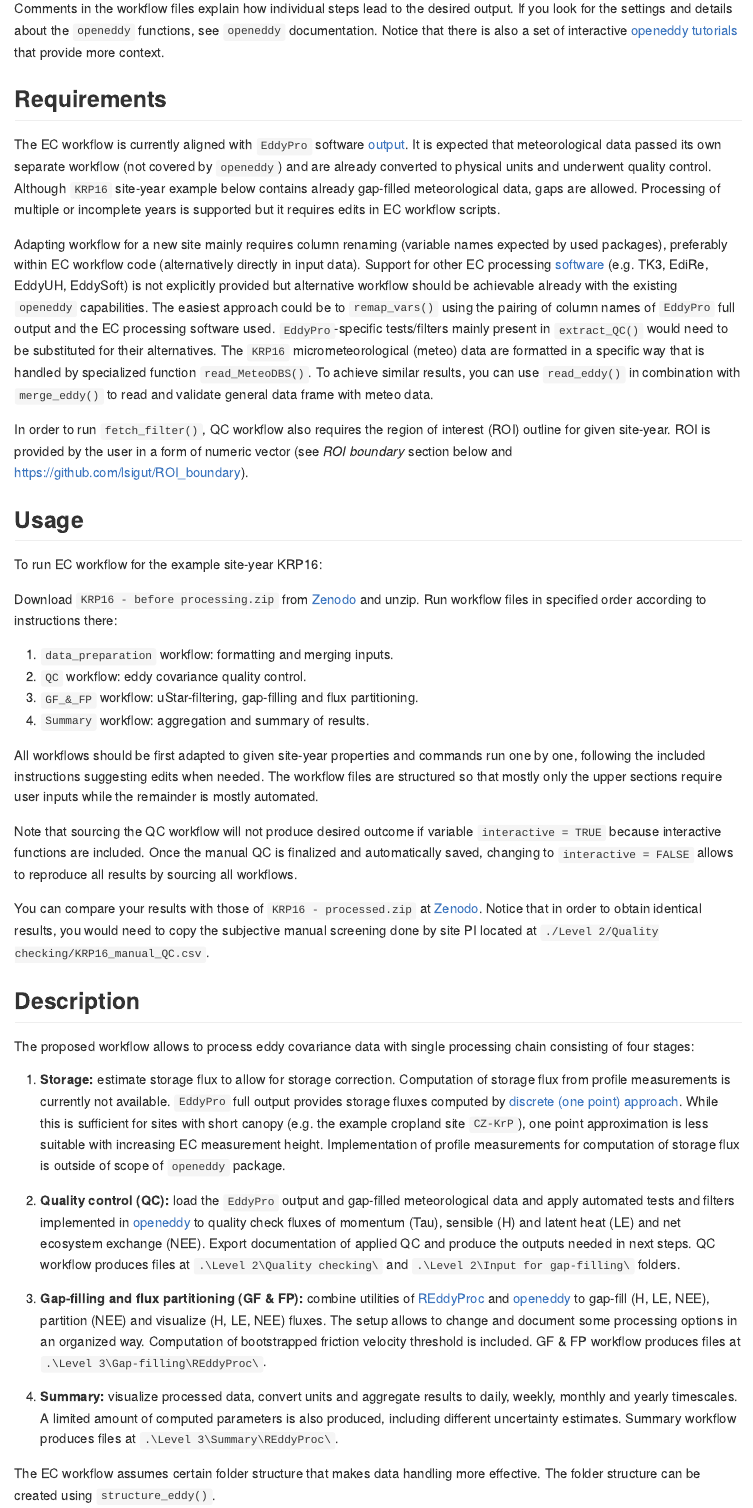
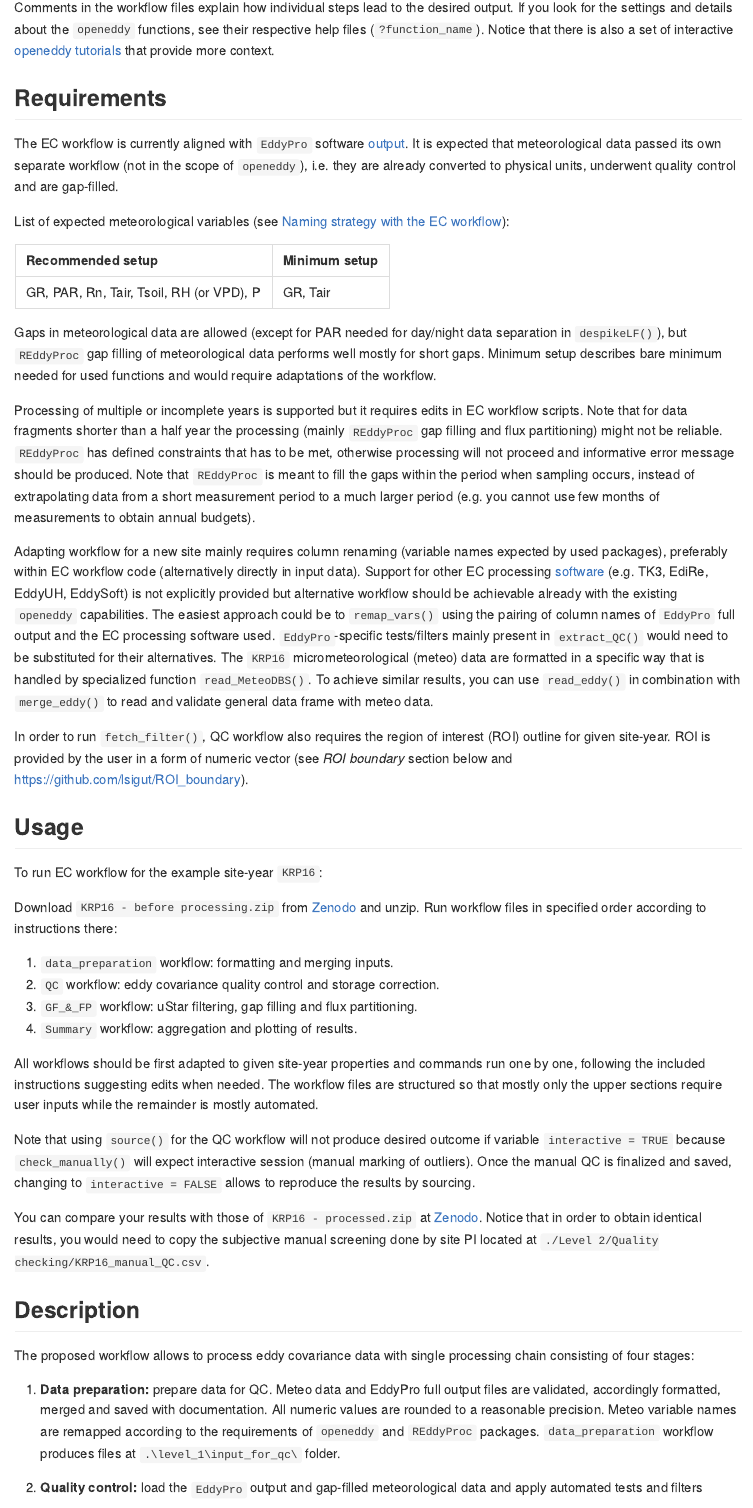
Before and after one commit to lsigut/EC_workflow, an R Markdown document (README.Rmd): the page in a window 1100 px wide, from 350 px down before the commit and from 380 px down after it, so that both start at the same text. The pictures show the output file README.md that the author committed with the source, drawn offline in the style of GitHub.

Commit message:
update README format, content and figs

```diff
--- a/README.Rmd
+++ b/README.Rmd
@@ -35,27 +34,48 @@ ecosystems and EC setups.
 
 Comments in the workflow files explain how individual steps lead to the
 desired output. If you look for the settings and details about the
-`openeddy` functions, see `openeddy` documentation. Notice that there is
-also a set of interactive [openeddy
-tutorials](https://github.com/lsigut/openeddy_tutorials) that provide
-more context.
+`openeddy` functions, see their respective help files
+(`?function_name`). Notice that there is also a set of interactive
+[openeddy tutorials](https://github.com/lsigut/openeddy_tutorials) that
+provide more context.
 
 ## Requirements
 
 The EC workflow is currently aligned with `EddyPro` software
 [output](https://www.licor.com/env/support/EddyPro/topics/output-files-full-output.html).
 It is expected that meteorological data passed its own separate workflow
-(not covered by `openeddy`) and are already converted to physical units
-and underwent quality control. Although `KRP16` site-year example below
-contains already gap-filled meteorological data, gaps are allowed.
+(not in the scope of `openeddy`), i.e. they are already converted to
+physical units, underwent quality control and are gap-filled.
+
+List of expected meteorological variables (see [Naming strategy with the
+EC workflow]):
+
+| Recommended setup                        | Minimum setup |
+|:-----------------------------------------|:--------------|
+| GR, PAR, Rn, Tair, Tsoil, RH (or VPD), P | GR, Tair      |
+
+Gaps in meteorological data are allowed (except for PAR needed for
+day/night data separation in `despikeLF()`), but `REddyProc` gap filling
+of meteorological data performs well mostly for short gaps. Minimum
+setup describes bare minimum needed for used functions and would require
+adaptations of the workflow.
+
 Processing of multiple or incomplete years is supported but it requires
-edits in EC workflow scripts.
+edits in EC workflow scripts. Note that for data fragments shorter than
+a half year the processing (mainly `REddyProc` gap filling and flux
+partitioning) might not be reliable. `REddyProc` has defined constraints
+that has to be met, otherwise processing will not proceed and
+informative error message should be produced. Note that `REddyProc` is
+meant to fill the gaps within the period when sampling occurs, instead
+of extrapolating data from a short measurement period to a much larger
+period (e.g. you cannot use few months of measurements to obtain annual
+budgets).
 
 Adapting workflow for a new site mainly requires column renaming
 (variable names expected by used packages), preferably within EC
 workflow code (alternatively directly in input data). Support for other
 EC processing
-[software](https://fluxnet.org/2017/10/10/toolbox-a-rolling-list-of-softwarepackages-for-flux-related-data-processing/)
+[software](https://ameriflux.lbl.gov/resources/resource-list/tools-and-software-for-flux-scientists/raw-data-processing-and-qa-qc/)
 (e.g. TK3, EdiRe, EddyUH, EddySoft) is not explicitly provided but
 alternative workflow should be achievable already with the existing
 `openeddy` capabilities. The easiest approach could be to `remap_vars()`
@@ -75,17 +95,18 @@ user in a form of numeric vector (see *ROI boundary* section below and
 
 ## Usage
 
-To run EC workflow for the example site-year KRP16:
+To run EC workflow for the example site-year `KRP16`:
 
 Download `KRP16 - before processing.zip` from
 [Zenodo](https://doi.org/10.5281/zenodo.7828751) and unzip. Run workflow
 files in specified order according to instructions there:
 
 1.  `data_preparation` workflow: formatting and merging inputs.
-2.  `QC` workflow: eddy covariance quality control.
-3.  `GF_&_FP` workflow: uStar-filtering, gap-filling and flux
+2.  `QC` workflow: eddy covariance quality control and storage
+    correction.
+3.  `GF_&_FP` workflow: uStar filtering, gap filling and flux
     partitioning.
-4.  `Summary` workflow: aggregation and summary of results.
+4.  `Summary` workflow: aggregation and plotting of results.
 
 All workflows should be first adapted to given site-year properties and
 commands run one by one, following the included instructions suggesting
@@ -93,11 +114,11 @@ edits when needed. The workflow files are structured so that mostly only
 the upper sections require user inputs while the remainder is mostly
 automated.
 
-Note that sourcing the QC workflow will not produce desired outcome if
-variable `interactive = TRUE` because interactive functions are
-included. Once the manual QC is finalized and automatically saved,
-changing to `interactive = FALSE` allows to reproduce all results by
-sourcing all workflows.
+Note that using `source()` for the QC workflow will not produce desired
+outcome if variable `interactive = TRUE` because `check_manually()` will
+expect interactive session (manual marking of outliers). Once the manual
+QC is finalized and saved, changing to `interactive = FALSE` allows to
+reproduce the results by sourcing.
 
 You can compare your results with those of `KRP16 - processed.zip` at
 [Zenodo](https://doi.org/10.5281/zenodo.6631498). Notice that in order
@@ -110,22 +131,13 @@ manual screening done by site PI located at
 The proposed workflow allows to process eddy covariance data with single
 processing chain consisting of four stages:
 
-1.  **Storage:** estimate storage flux to allow for storage correction.
-    Computation of storage flux from profile measurements is currently
-    not available. `EddyPro` full output provides storage fluxes
-    computed by [discrete (one point)
-    approach](https://www.licor.com/env/support/EddyPro/topics/calculate-storage-fluxes.html).
-    While this is sufficient for sites with short canopy (e.g. the
-    example cropland site `CZ-KrP`), one point approximation is less
-    suitable with increasing EC measurement height. Implementation of
-    profile measurements for computation of storage flux is outside of
-    scope of `openeddy` package.
+1.  **Data preparation:** prepare data for QC. Meteo data and EddyPro
+    full output files are validated, accordingly formatted, merged and
+    saved with documentation. All numeric values are rounded to a
+    reasonable precision. Meteo variable names are remapped according to
+    the requirements of `openeddy` and `REddyProc` packages.
+    `data_preparation` workflow produces files at
+    `.\level_1\input_for_qc\` folder.
 
-2.  **Quality control (QC):** load the `EddyPro` output and gap-filled
+2.  **Quality control:** load the `EddyPro` output and gap-filled
     meteorological data and apply automated tests and filters
-    implemented in [openeddy](https://github.com/lsigut/openeddy) to
-    quality check fluxes of momentum (Tau), sensible (H) and latent heat
-    (LE) and net ecosystem exchange (NEE). Export documentation of
-    applied QC and produce the outputs needed in next steps. QC workflow
-    produces files at `.\Level 2\Quality checking\` and
-    `.\Level 2\Input for gap-filling\` folders.
@@ -132,8 +155 @@ processing chain consisting of four stages:
 
-3.  **Gap-filling and flux partitioning (GF & FP):** combine utilities
-    of [REddyProc](https://github.com/bgctw/REddyProc) and
-    [openeddy](https://github.com/lsigut/openeddy) to gap-fill (H, LE,
-    NEE), partition (NEE) and visualize (H, LE, NEE) fluxes. The setup
-    allows to change and document some processing options in an
-    organized way. Computation of bootstrapped friction velocity
-    threshold is included. GF & FP workflow produces files at
@@ -142,9 +163,6 @@ processing chain consisting of four stages:
 4.  **Summary:** visualize processed data, convert units and aggregate
     results to daily, weekly, monthly and yearly timescales. A limited
     amount of computed parameters is also produced, including different
-    uncertainty estimates. Summary workflow produces files at
+    uncertainty estimates. `Summary` workflow produces files at
     `.\Level 3\Summary\REddyProc\`.
 
-The EC workflow assumes certain folder structure that makes data
-handling more effective. The folder structure can be created using
-`structure_eddy()`.
```
Also changed, not shown: Folder structure.jpg (deleted), Processing_chain.jpg, README.md, README.Rmd (57 more changed lines).
